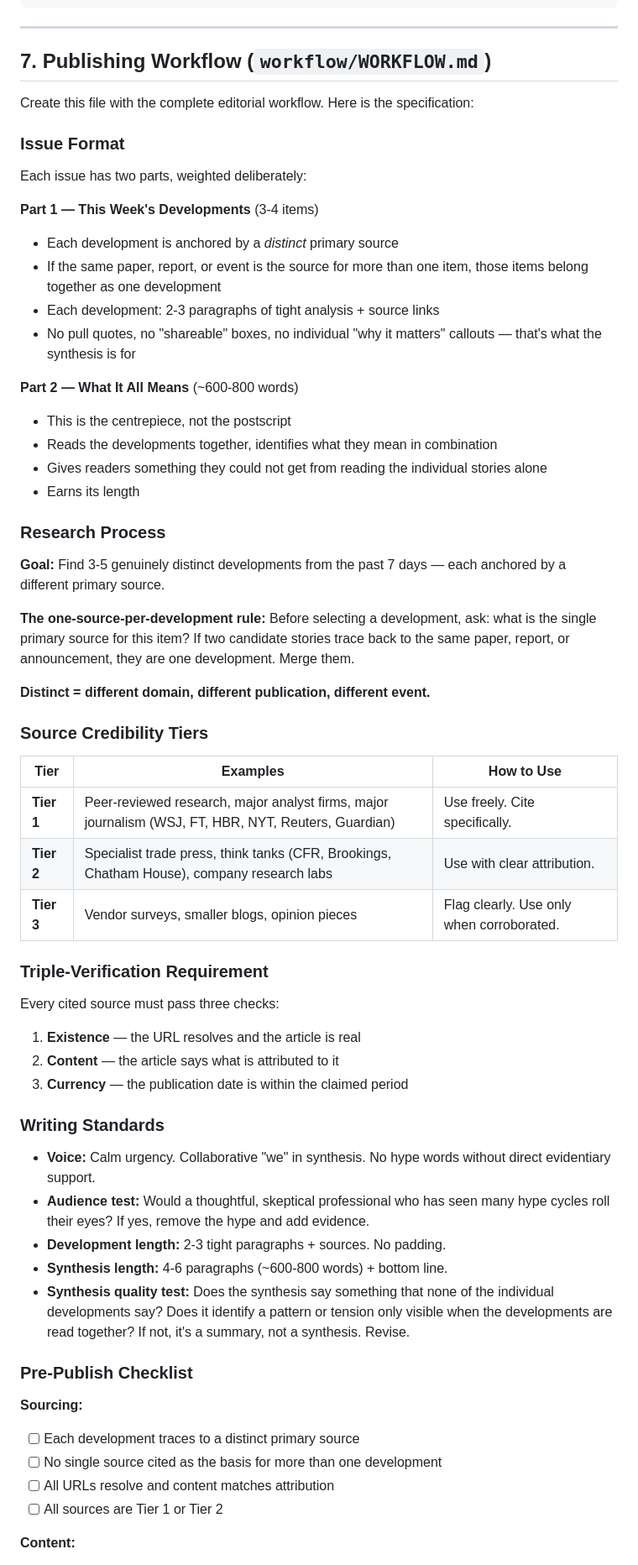
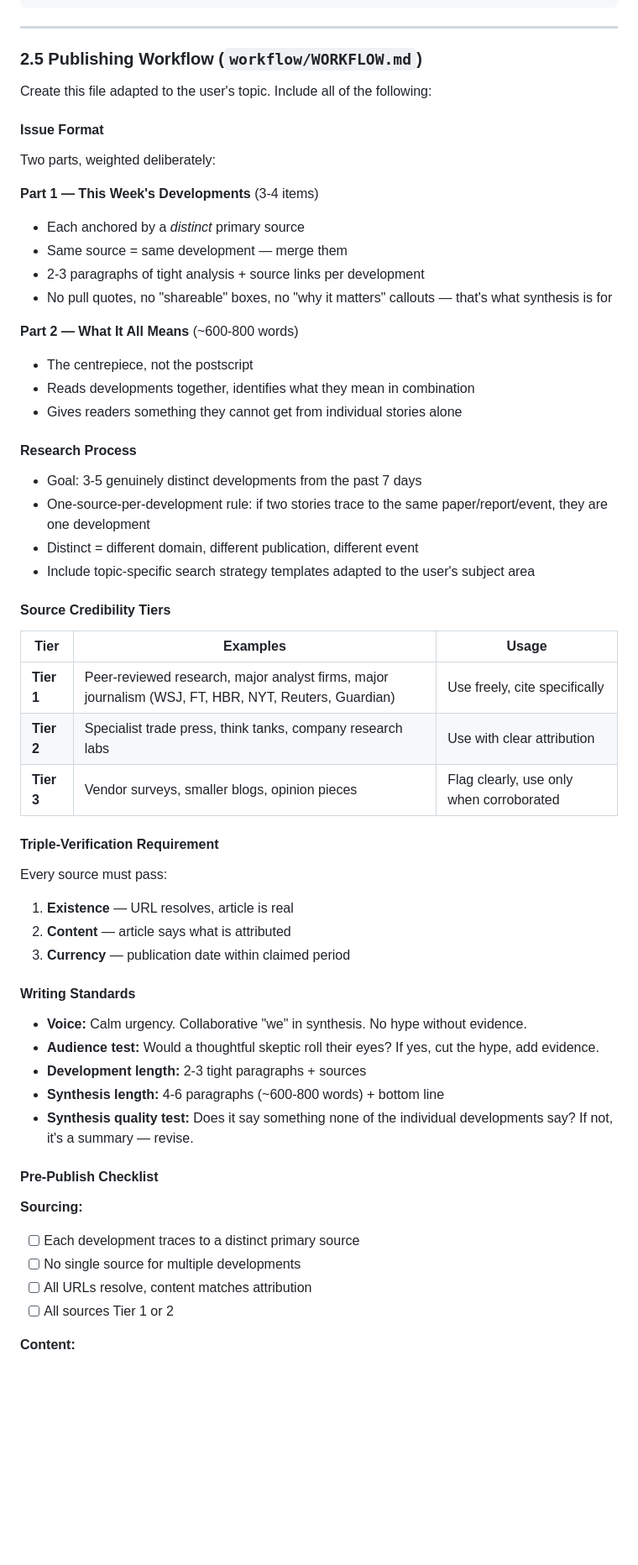
Before and after one commit to rykauf0/the-ai-brief, a Markdown page: WEEKLY-BRIEF-TEMPLATE.md, the part around one of its changes. Shown at 84% size. Rendered like a GitHub page; blank space fills up the shorter version.

```diff
--- a/WEEKLY-BRIEF-TEMPLATE.md
+++ b/WEEKLY-BRIEF-TEMPLATE.md
@@ -369,63 +419,61 @@ Each issue page follows this exact structure:
 
 ---
 
-## 7. Publishing Workflow (`workflow/WORKFLOW.md`)
+### 2.5 Publishing Workflow (`workflow/WORKFLOW.md`)
 
-Create this file with the complete editorial workflow. Here is the specification:
+Create this file adapted to the user's topic. Include all of the following:
 
-### Issue Format
+#### Issue Format
 
-Each issue has two parts, weighted deliberately:
+Two parts, weighted deliberately:
 
 **Part 1 — This Week's Developments** (3-4 items)
-- Each development is anchored by a *distinct* primary source
-- If the same paper, report, or event is the source for more than one item, those items belong together as one development
-- Each development: 2-3 paragraphs of tight analysis + source links
-- No pull quotes, no "shareable" boxes, no individual "why it matters" callouts — that's what the synthesis is for
+- Each anchored by a *distinct* primary source
+- Same source = same development — merge them
+- 2-3 paragraphs of tight analysis + source links per development
+- No pull quotes, no "shareable" boxes, no "why it matters" callouts — that's what synthesis is for
 
 **Part 2 — What It All Means** (~600-800 words)
-- This is the centrepiece, not the postscript
-- Reads the developments together, identifies what they mean in combination
-- Gives readers something they could not get from reading the individual stories alone
-- Earns its length
+- The centrepiece, not the postscript
+- Reads developments together, identifies what they mean in combination
+- Gives readers something they cannot get from individual stories alone
 
-### Research Process
+#### Research Process
 
-**Goal:** Find 3-5 genuinely distinct developments from the past 7 days — each anchored by a different primary source.
+- Goal: 3-5 genuinely distinct developments from the past 7 days
+- One-source-per-development rule: if two stories trace to the same paper/report/event, they are one development
+- Distinct = different domain, different publication, different event
+- Include topic-specific search strategy templates adapted to the user's subject area
 
-**The one-source-per-development rule:** Before selecting a development, ask: what is the single primary source for this item? If two candidate stories trace back to the same paper, report, or announcement, they are one development. Merge them.
+#### Source Credibility Tiers
 
-**Distinct = different domain, different publication, different event.**
+| Tier | Examples | Usage |
+|------|----------|-------|
+| **Tier 1** | Peer-reviewed research, major analyst firms, major journalism (WSJ, FT, HBR, NYT, Reuters, Guardian) | Use freely, cite specifically |
+| **Tier 2** | Specialist trade press, think tanks, company research labs | Use with clear attribution |
+| **Tier 3** | Vendor surveys, smaller blogs, opinion pieces | Flag clearly, use only when corroborated |
 
-### Source Credibility Tiers
+#### Triple-Verification Requirement
 
-| Tier | Examples | How to Use |
-|------|----------|------------|
-| **Tier 1** | Peer-reviewed research, major analyst firms, major journalism (WSJ, FT, HBR, NYT, Reuters, Guardian) | Use freely. Cite specifically. |
-| **Tier 2** | Specialist trade press, think tanks (CFR, Brookings, Chatham House), company research labs | Use with clear attribution. |
-| **Tier 3** | Vendor surveys, smaller blogs, opinion pieces | Flag clearly. Use only when corroborated. |
+Every source must pass:
+1. **Existence** — URL resolves, article is real
+2. **Content** — article says what is attributed
+3. **Currency** — publication date within claimed period
 
-### Triple-Verification Requirement
+#### Writing Standards
 
-Every cited source must pass three checks:
-1. **Existence** — the URL resolves and the article is real
-2. **Content** — the article says what is attributed to it
-3. **Currency** — the publication date is within the claimed period
+- **Voice:** Calm urgency. Collaborative "we" in synthesis. No hype without evidence.
+- **Audience test:** Would a thoughtful skeptic roll their eyes? If yes, cut the hype, add evidence.
+- **Development length:** 2-3 tight paragraphs + sources
+- **Synthesis length:** 4-6 paragraphs (~600-800 words) + bottom line
+- **Synthesis quality test:** Does it say something none of the individual developments say? If not, it's a summary — revise.
 
-### Writing Standards
-
-- **Voice:** Calm urgency. Collaborative "we" in synthesis. No hype words without direct evidentiary support.
-- **Audience test:** Would a thoughtful, skeptical professional who has seen many hype cycles roll their eyes? If yes, remove the hype and add evidence.
-- **Development length:** 2-3 tight paragraphs + sources. No padding.
-- **Synthesis length:** 4-6 paragraphs (~600-800 words) + bottom line.
-- **Synthesis quality test:** Does the synthesis say something that none of the individual developments say? Does it identify a pattern or tension only visible when the developments are read together? If not, it's a summary, not a synthesis. Revise.
-
-### Pre-Publish Checklist
+#### Pre-Publish Checklist
 
 **Sourcing:**
 - [ ] Each development traces to a distinct primary source
-- [ ] No single source cited as the basis for more than one development
-- [ ] All URLs resolve and content matches attribution
-- [ ] All sources are Tier 1 or Tier 2
+- [ ] No single source for multiple developments
+- [ ] All URLs resolve, content matches attribution
+- [ ] All sources Tier 1 or 2
 
 **Content:**
```
Also changed, not shown: other parts of WEEKLY-BRIEF-TEMPLATE.md (+261 -226 lines).
